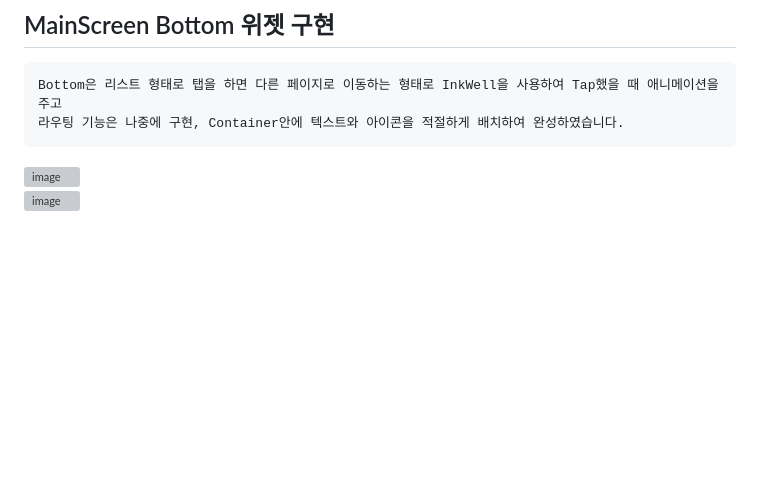
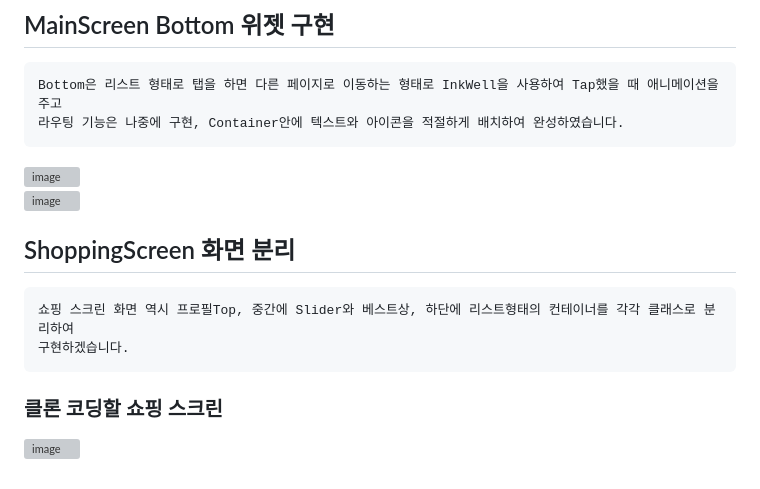
Before and after one commit to chihyeonwon/pedometer, a Markdown page: README.md, the part around the change. Rendered like a GitHub page; blank space fills up the shorter version; grey boxes are pictures that could not be loaded.

Commit message:
2023-02-26 ShoppingScreen 화면 분리
쇼핑 스크린 화면 역시 프로필Top, 중간에 Slider와 베스트상, 하단에 리스트형태의 컨테이너를 각각 클래스로 분리하여
구현하겠습니다.

````diff
--- a/README.md
+++ b/README.md
@@ -99,3 +99,12 @@ Bottom은 리스트 형태로 탭을 하면 다른 페이지로 이동하는 형
 ```
 ![image](https://user-images.githubusercontent.com/58906858/221356206-42918ebf-5e7a-457b-af8c-ff2bdd8ff182.png)
 ![image](https://user-images.githubusercontent.com/58906858/221356171-9ee58815-c8bf-47b6-9f62-21bb8586175d.png)
+
+## ShoppingScreen 화면 분리
+```
+쇼핑 스크린 화면 역시 프로필Top, 중간에 Slider와 베스트상, 하단에 리스트형태의 컨테이너를 각각 클래스로 분리하여
+구현하겠습니다.
+```
+
+### 클론 코딩할 쇼핑 스크린
+![image](https://user-images.githubusercontent.com/58906858/221391147-45791059-797e-48de-b4b1-0b31b7bc840c.png)
````
